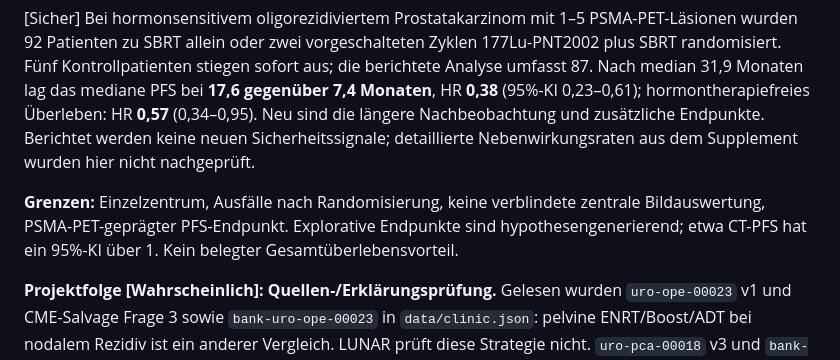
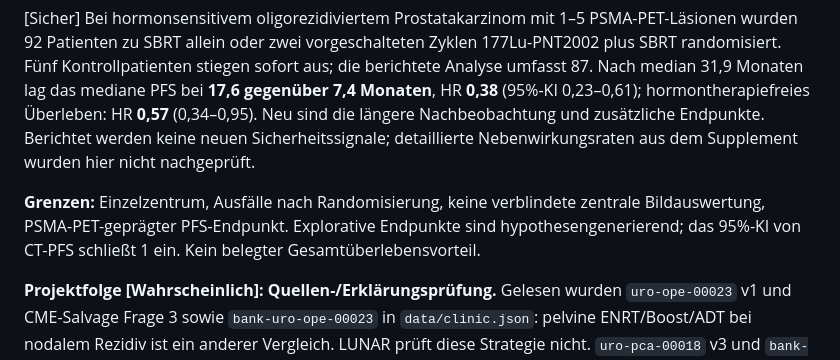
Before and after one commit to Usubillaga/Urofragen, a Markdown page: weekly-reports/research/2026-10-17.md, the part around the change. Drawn GitHub-style.

Commit message:
Clarify exploratory CT-PFS confidence interval in weekly research

```diff
--- a/weekly-reports/research/2026-10-17.md
+++ b/weekly-reports/research/2026-10-17.md
@@ -10,7 +10,7 @@
 
 [Sicher] Bei hormonsensitivem oligorezidiviertem Prostatakarzinom mit 1–5 PSMA-PET-Läsionen wurden 92 Patienten zu SBRT allein oder zwei vorgeschalteten Zyklen 177Lu-PNT2002 plus SBRT randomisiert. Fünf Kontrollpatienten stiegen sofort aus; die berichtete Analyse umfasst 87. Nach median 31,9 Monaten lag das mediane PFS bei **17,6 gegenüber 7,4 Monaten**, HR **0,38** (95%-KI 0,23–0,61); hormontherapiefreies Überleben: HR **0,57** (0,34–0,95). Neu sind die längere Nachbeobachtung und zusätzliche Endpunkte. Berichtet werden keine neuen Sicherheitssignale; detaillierte Nebenwirkungsraten aus dem Supplement wurden hier nicht nachgeprüft.
 
-**Grenzen:** Einzelzentrum, Ausfälle nach Randomisierung, keine verblindete zentrale Bildauswertung, PSMA-PET-geprägter PFS-Endpunkt. Explorative Endpunkte sind hypothesengenerierend; etwa CT-PFS hat ein 95%-KI über 1. Kein belegter Gesamtüberlebensvorteil.
+**Grenzen:** Einzelzentrum, Ausfälle nach Randomisierung, keine verblindete zentrale Bildauswertung, PSMA-PET-geprägter PFS-Endpunkt. Explorative Endpunkte sind hypothesengenerierend; das 95%-KI von CT-PFS schließt 1 ein. Kein belegter Gesamtüberlebensvorteil.
 
 **Projektfolge [Wahrscheinlich]: Quellen-/Erklärungsprüfung.** Gelesen wurden `uro-ope-00023` v1 und CME-Salvage Frage 3 sowie `bank-uro-ope-00023` in `data/clinic.json`: pelvine ENRT/Boost/ADT bei nodalem Rezidiv ist ein anderer Vergleich. LUNAR prüft diese Strategie nicht. `uro-pca-00018` v3 und `bank-uro-pca-00018` betreffen dagegen vorbehandeltes mCRPC; ihre Schlüssel werden durch LUNAR nicht widerlegt. Prüffrage: Sind SBRT-Studienoption, ENRT/ADT und zugelassene mCRPC-Radioligandentherapie klar getrennt?
 
```
